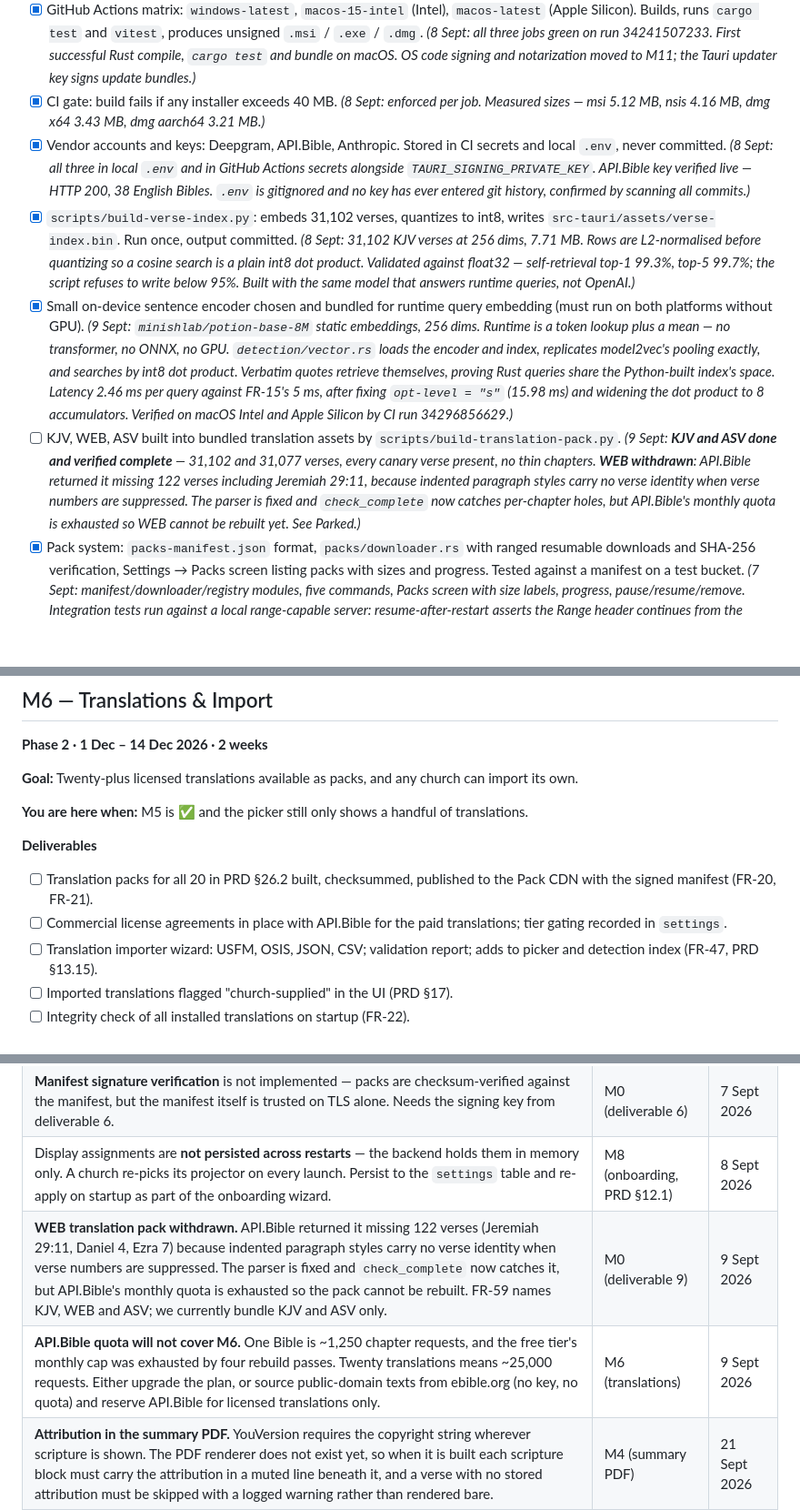
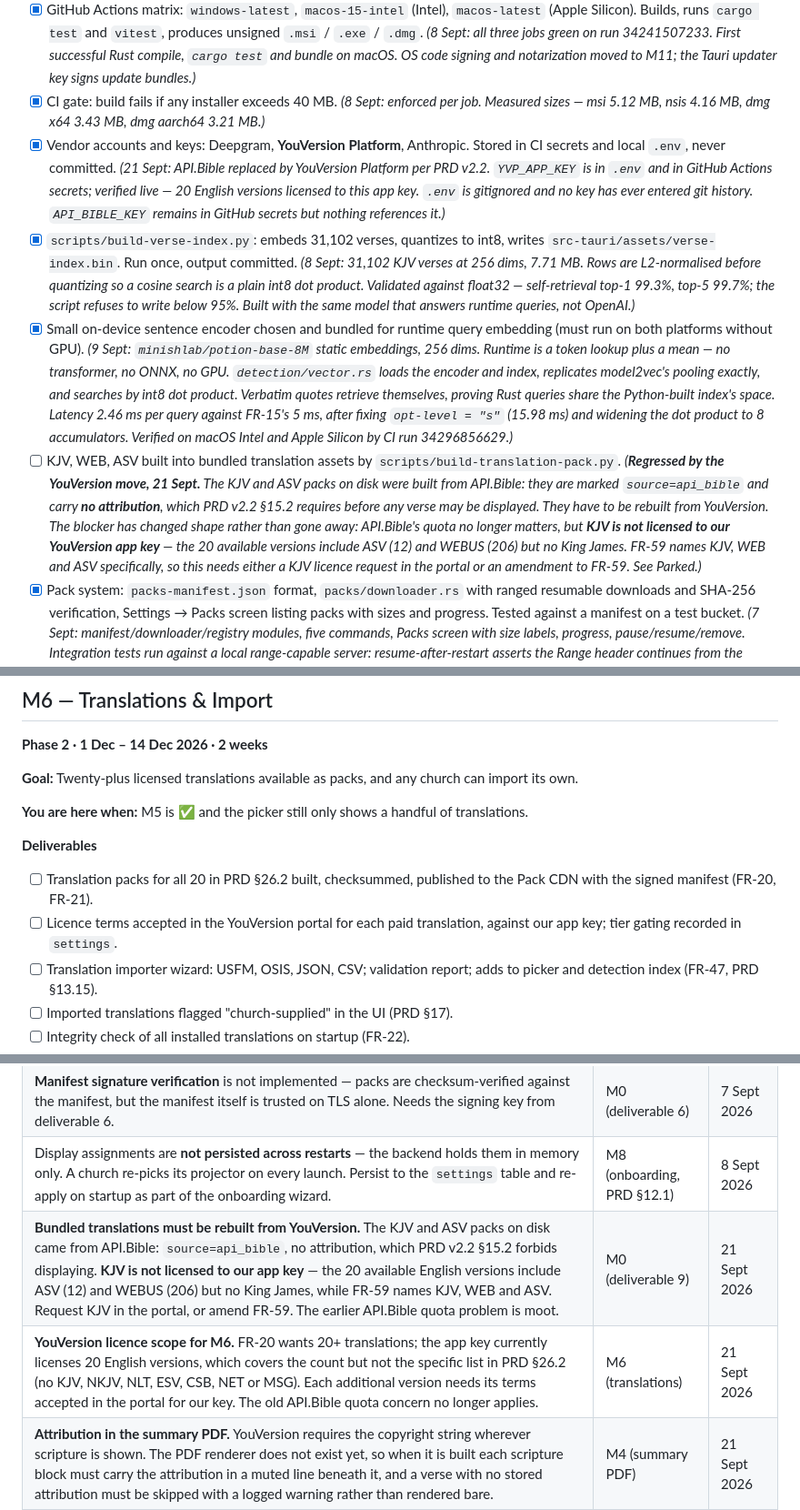
Before and after one commit to Jstickz/SermonAI, a Markdown page: docs/MILESTONES.md, 3 parts joined by grey strips. Shown at 91% size. Rendered like a GitHub page; blank space fills up the shorter version.

```diff
--- a/docs/MILESTONES.md
+++ b/docs/MILESTONES.md
@@ -77,10 +94,10 @@ Milestones are sequential. If you are tempted to pull work forward from a later
 - [x] Three windows (operator, projector, alternate) created from Rust and placed on chosen monitors using the monitor API. Projector window is frameless and fullscreen. *(8 Sept: confirmed on hardware — projector went fullscreen and frameless on the chosen second screen, button showed "Projecting", and unplugging it did not crash the app. A bug found during that test is fixed: assignments now live in Rust state, not React, so switching tabs no longer loses track of which screen is live, and a disconnected display shows a warning instead of still reading as projecting.)*
 - [x] GitHub Actions matrix: `windows-latest`, `macos-15-intel` (Intel), `macos-latest` (Apple Silicon). Builds, runs `cargo test` and `vitest`, produces unsigned `.msi` / `.exe` / `.dmg`. *(8 Sept: all three jobs green on run 34241507233. First successful Rust compile, `cargo test` and bundle on macOS. OS code signing and notarization moved to M11; the Tauri updater key signs update bundles.)*
 - [x] CI gate: build fails if any installer exceeds 40 MB. *(8 Sept: enforced per job. Measured sizes — msi 5.12 MB, nsis 4.16 MB, dmg x64 3.43 MB, dmg aarch64 3.21 MB.)*
-- [x] Vendor accounts and keys: Deepgram, API.Bible, Anthropic. Stored in CI secrets and local `.env`, never committed. *(8 Sept: all three in local `.env` and in GitHub Actions secrets alongside `TAURI_SIGNING_PRIVATE_KEY`. API.Bible key verified live — HTTP 200, 38 English Bibles. `.env` is gitignored and no key has ever entered git history, confirmed by scanning all commits.)*
+- [x] Vendor accounts and keys: Deepgram, **YouVersion Platform**, Anthropic. Stored in CI secrets and local `.env`, never committed. *(21 Sept: API.Bible replaced by YouVersion Platform per PRD v2.2. `YVP_APP_KEY` is in `.env` and in GitHub Actions secrets; verified live — 20 English versions licensed to this app key. `.env` is gitignored and no key has ever entered git history. `API_BIBLE_KEY` remains in GitHub secrets but nothing references it.)*
 - [x] `scripts/build-verse-index.py`: embeds 31,102 verses, quantizes to int8, writes `src-tauri/assets/verse-index.bin`. Run once, output committed. *(8 Sept: 31,102 KJV verses at 256 dims, 7.71 MB. Rows are L2-normalised before quantizing so a cosine search is a plain int8 dot product. Validated against float32 — self-retrieval top-1 99.3%, top-5 99.7%; the script refuses to write below 95%. Built with the same model that answers runtime queries, not OpenAI.)*
 - [x] Small on-device sentence encoder chosen and bundled for runtime query embedding (must run on both platforms without GPU). *(9 Sept: `minishlab/potion-base-8M` static embeddings, 256 dims. Runtime is a token lookup plus a mean — no transformer, no ONNX, no GPU. `detection/vector.rs` loads the encoder and index, replicates model2vec's pooling exactly, and searches by int8 dot product. Verbatim quotes retrieve themselves, proving Rust queries share the Python-built index's space. Latency 2.46 ms per query against FR-15's 5 ms, after fixing `opt-level = "s"` (15.98 ms) and widening the dot product to 8 accumulators. Verified on macOS Intel and Apple Silicon by CI run 34296856629.)*
-- [ ] KJV, WEB, ASV built into bundled translation assets by `scripts/build-translation-pack.py`. *(9 Sept: **KJV and ASV done and verified complete** — 31,102 and 31,077 verses, every canary verse present, no thin chapters. **WEB withdrawn**: API.Bible returned it missing 122 verses including Jeremiah 29:11, because indented paragraph styles carry no verse identity when verse numbers are suppressed. The parser is fixed and `check_complete` now catches per-chapter holes, but API.Bible's monthly quota is exhausted so WEB cannot be rebuilt yet. See Parked.)*
+- [ ] KJV, WEB, ASV built into bundled translation assets by `scripts/build-translation-pack.py`. *(**Regressed by the YouVersion move, 21 Sept.** The KJV and ASV packs on disk were built from API.Bible: they are marked `source=api_bible` and carry **no attribution**, which PRD v2.2 §15.2 requires before any verse may be displayed. They have to be rebuilt from YouVersion. The blocker has changed shape rather than gone away: API.Bible's quota no longer matters, but **KJV is not licensed to our YouVersion app key** — the 20 available versions include ASV (12) and WEBUS (206) but no King James. FR-59 names KJV, WEB and ASV specifically, so this needs either a KJV licence request in the portal or an amendment to FR-59. See Parked.)*
 - [x] Pack system: `packs-manifest.json` format, `packs/downloader.rs` with ranged resumable downloads and SHA-256 verification, Settings → Packs screen listing packs with sizes and progress. Tested against a manifest on a test bucket. *(7 Sept: manifest/downloader/registry modules, five commands, Packs screen with size labels, progress, pause/resume/remove. Integration tests run against a local range-capable server: resume-after-restart asserts the Range header continues from the halfway byte; checksum mismatch is rejected and the part file discarded. Not yet run against a real CDN bucket — pending deliverable 6.)*
 - [x] SQLite schema from PRD §14.2 created via migrations on first launch. *(Verified 7 Sept: first launch logged `applying migration 0001_init` and created `%APPDATA%/app.sermonai.desktop/db/sermonai.sqlite` in WAL mode. Idempotency covered by `cargo test`.)*
 - [x] ADRs written: Tauri over Electron; staging-first output; three-stage detection; local-only data; summary JSON schema; packs strategy. *(`docs/adr/0001`–`0006`.)*
@@ -245,7 +273,7 @@ Milestones are sequential. If you are tempted to pull work forward from a later
 
 **Deliverables**
 - [ ] Translation packs for all 20 in PRD §26.2 built, checksummed, published to the Pack CDN with the signed manifest (FR-20, FR-21).
-- [ ] Commercial license agreements in place with API.Bible for the paid translations; tier gating recorded in `settings`.
+- [ ] Licence terms accepted in the YouVersion portal for each paid translation, against our app key; tier gating recorded in `settings`.
 - [ ] Translation importer wizard: USFM, OSIS, JSON, CSV; validation report; adds to picker and detection index (FR-47, PRD §13.15).
 - [ ] Imported translations flagged "church-supplied" in the UI (PRD §17).
 - [ ] Integrity check of all installed translations on startup (FR-22).
@@ -418,8 +446,8 @@ Ideas that came up early but belong to a later milestone. Write the idea and the
 | Pack **archive extraction** (`.tar.zst`): packs install as one verified file today, which suits whisper models and theme JSON. Translation packs shipped as archives will need a decompress step. | M5 / M6 | 7 Sept 2026 |
 | **Manifest signature verification** is not implemented — packs are checksum-verified against the manifest, but the manifest itself is trusted on TLS alone. Needs the signing key from deliverable 6. | M0 (deliverable 6) | 7 Sept 2026 |
 | Display assignments are **not persisted across restarts** — the backend holds them in memory only. A church re-picks its projector on every launch. Persist to the `settings` table and re-apply on startup as part of the onboarding wizard. | M8 (onboarding, PRD §12.1) | 8 Sept 2026 |
-| **WEB translation pack withdrawn.** API.Bible returned it missing 122 verses (Jeremiah 29:11, Daniel 4, Ezra 7) because indented paragraph styles carry no verse identity when verse numbers are suppressed. The parser is fixed and `check_complete` now catches it, but API.Bible's monthly quota is exhausted so the pack cannot be rebuilt. FR-59 names KJV, WEB and ASV; we currently bundle KJV and ASV only. | M0 (deliverable 9) | 9 Sept 2026 |
-| **API.Bible quota will not cover M6.** One Bible is ~1,250 chapter requests, and the free tier's monthly cap was exhausted by four rebuild passes. Twenty translations means ~25,000 requests. Either upgrade the plan, or source public-domain texts from ebible.org (no key, no quota) and reserve API.Bible for licensed translations only. | M6 (translations) | 9 Sept 2026 |
+| **Bundled translations must be rebuilt from YouVersion.** The KJV and ASV packs on disk came from API.Bible: `source=api_bible`, no attribution, which PRD v2.2 §15.2 forbids displaying. **KJV is not licensed to our app key** — the 20 available English versions include ASV (12) and WEBUS (206) but no King James, while FR-59 names KJV, WEB and ASV. Request KJV in the portal, or amend FR-59. The earlier API.Bible quota problem is moot. | M0 (deliverable 9) | 21 Sept 2026 |
+| **YouVersion licence scope for M6.** FR-20 wants 20+ translations; the app key currently licenses 20 English versions, which covers the count but not the specific list in PRD §26.2 (no KJV, NKJV, NLT, ESV, CSB, NET or MSG). Each additional version needs its terms accepted in the portal for our key. The old API.Bible quota concern no longer applies. | M6 (translations) | 21 Sept 2026 |
 | **Attribution in the summary PDF.** YouVersion requires the copyright string wherever scripture is shown. The PDF renderer does not exist yet, so when it is built each scripture block must carry the attribution in a muted line beneath it, and a verse with no stored attribution must be skipped with a logged warning rather than rendered bare. | M4 (summary PDF) | 21 Sept 2026 |
 | **Route the regex stage through the USFM converter.** `bible::reference::parse` exists and the vector stage already emits USFM. The regex stage is not built yet; when it is, its reference strings go through the converter before reaching the Bible client. | M2 (detection) | 21 Sept 2026 |
 | **Projector version short name.** The projector renders the reference only. Whether it should also show the version short name is a branding call (§15.2 keeps the projector minimal); attribution itself belongs on the PDF, not on the congregation's screen. | M3 (projector) | 21 Sept 2026 |
```
Also changed, not shown: other parts of docs/MILESTONES.md (+32 -4 lines).
